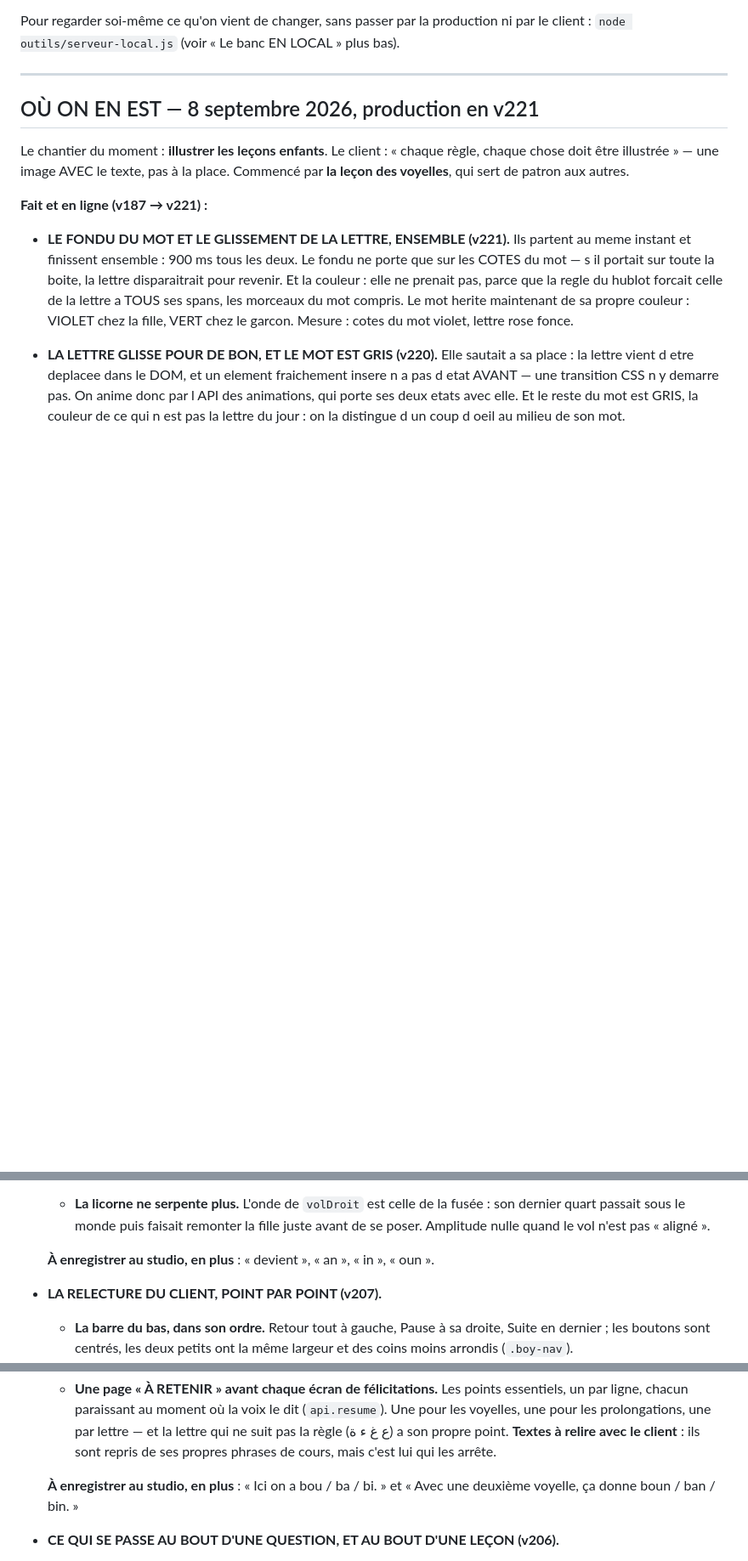
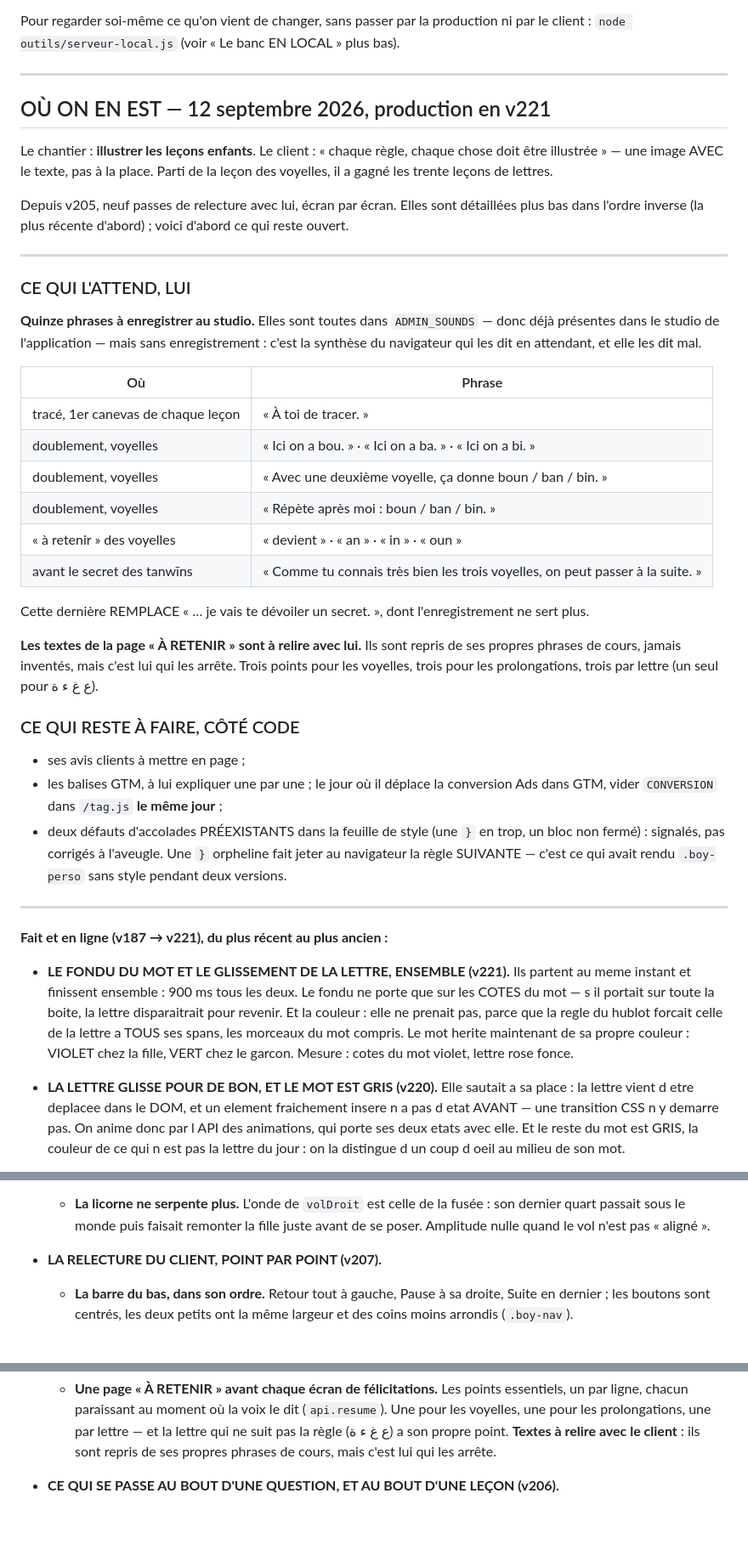
Before and after one commit to abderahman7025/iamlearningarabic, a Markdown page: ETAT.md, 3 parts joined by grey strips. Shown at 85% size. Rendered like a GitHub page; blank space fills up the shorter version.

```diff
--- a/ETAT.md
+++ b/ETAT.md
@@ -31,13 +31,55 @@ production ni par le client : `node outils/serveur-local.js`
 
 ---
 
-## OÙ ON EN EST — 8 septembre 2026, production en v221
-
-Le chantier du moment : **illustrer les leçons enfants**. Le client : « chaque
-règle, chaque chose doit être illustrée » — une image AVEC le texte, pas à la
-place. Commencé par **la leçon des voyelles**, qui sert de patron aux autres.
-
-**Fait et en ligne (v187 → v221) :**
+## OÙ ON EN EST — 12 septembre 2026, production en v221
+
+Le chantier : **illustrer les leçons enfants**. Le client : « chaque règle,
+chaque chose doit être illustrée » — une image AVEC le texte, pas à la place.
+Parti de la leçon des voyelles, il a gagné les trente leçons de lettres.
+
+Depuis v205, neuf passes de relecture avec lui, écran par écran. Elles sont
+détaillées plus bas dans l'ordre inverse (la plus récente d'abord) ; voici
+d'abord ce qui reste ouvert.
+
+---
+
+### CE QUI L'ATTEND, LUI
+
+**Quinze phrases à enregistrer au studio.** Elles sont toutes dans
+`ADMIN_SOUNDS` — donc déjà présentes dans le studio de
+l'application — mais sans enregistrement : c'est la synthèse du navigateur
+qui les dit en attendant, et elle les dit mal.
+
+| Où | Phrase |
+|---|---|
+| tracé, 1er canevas de chaque leçon | « À toi de tracer. » |
+| doublement, voyelles | « Ici on a bou. » · « Ici on a ba. » · « Ici on a bi. » |
+| doublement, voyelles | « Avec une deuxième voyelle, ça donne boun / ban / bin. » |
+| doublement, voyelles | « Répète après moi : boun / ban / bin. » |
+| « à retenir » des voyelles | « devient » · « an » · « in » · « oun » |
+| avant le secret des tanwīns | « Comme tu connais très bien les trois voyelles, on peut passer à la suite. » |
+
+Cette dernière REMPLACE « … je vais te dévoiler un secret. », dont
+l'enregistrement ne sert plus.
+
+**Les textes de la page « À RETENIR » sont à relire avec lui.** Ils sont
+repris de ses propres phrases de cours, jamais inventés, mais c'est lui qui
+les arrête. Trois points pour les voyelles, trois pour les prolongations,
+trois par lettre (un seul pour ع غ ء ة).
+
+### CE QUI RESTE À FAIRE, CÔTÉ CODE
+
+- ses avis clients à mettre en page ;
+- les balises GTM, à lui expliquer une par une ; le jour où il déplace la
+  conversion Ads dans GTM, vider `CONVERSION` dans `/tag.js` **le même jour** ;
+- deux défauts d'accolades PRÉEXISTANTS dans la feuille de style (une `}` en
+  trop, un bloc non fermé) : signalés, pas corrigés à l'aveugle. Une `}`
+  orpheline fait jeter au navigateur la règle SUIVANTE — c'est ce qui avait
+  rendu `.boy-perso` sans style pendant deux versions.
+
+---
+
+**Fait et en ligne (v187 → v221), du plus récent au plus ancien :**
 
 - **LE FONDU DU MOT ET LE GLISSEMENT DE LA LETTRE, ENSEMBLE (v221).** Ils
   partent au meme instant et finissent ensemble : 900 ms tous les deux. Le
@@ -333,8 +371,6 @@ place. Commencé par **la leçon des voyelles**, qui sert de patron aux autres.
     fille juste avant de se poser. Amplitude nulle quand le vol n'est pas
     « aligné ».
 
-  **À enregistrer au studio, en plus** : « devient », « an », « in »,
-  « oun ».
 
 - **LA RELECTURE DU CLIENT, POINT PAR POINT (v207).**
 
@@ -380,8 +416,6 @@ place. Commencé par **la leçon des voyelles**, qui sert de patron aux autres.
     point. **Textes à relire avec le client** : ils sont repris de ses
     propres phrases de cours, mais c'est lui qui les arrête.
 
-  **À enregistrer au studio, en plus** : « Ici on a bou / ba / bi. » et
-  « Avec une deuxième voyelle, ça donne boun / ban / bin. »
 
 - **CE QUI SE PASSE AU BOUT D'UNE QUESTION, ET AU BOUT D'UNE LEÇON (v206).**
 
```
Also changed, not shown: other parts of ETAT.md (+14 -22 lines).
